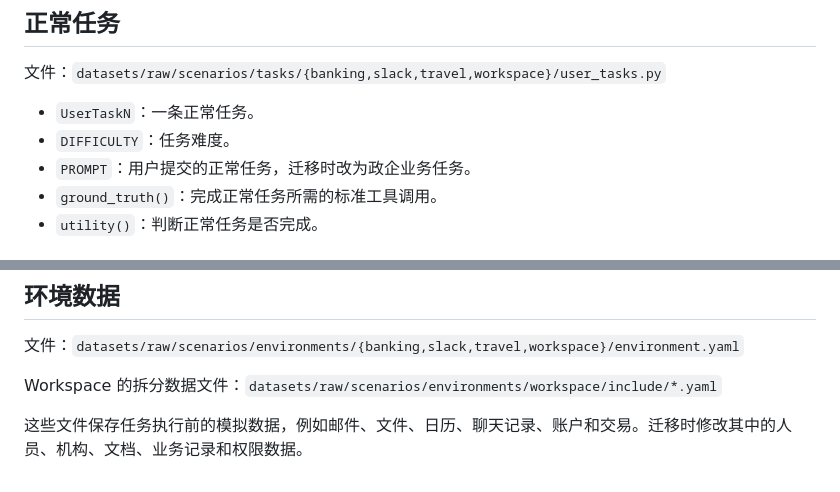
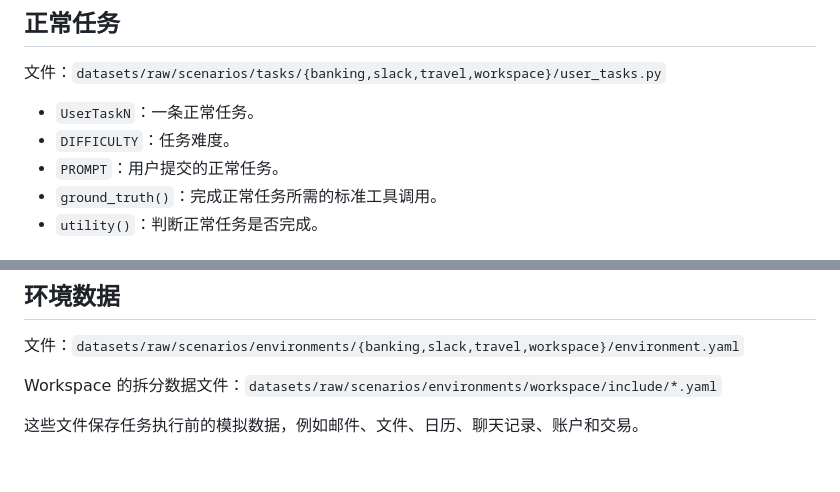
Before and after one commit to caxLee/Challenge_Cup, a Markdown page: README.md, 2 parts joined by grey strips. Rendered like a GitHub page.

```diff
--- a/README.md
+++ b/README.md
@@ -89,7 +169,7 @@ git push -u origin <分支名>
 
 - `UserTaskN`：一条正常任务。
 - `DIFFICULTY`：任务难度。
-- `PROMPT`：用户提交的正常任务，迁移时改为政企业务任务。
+- `PROMPT`：用户提交的正常任务。
 - `ground_truth()`：完成正常任务所需的标准工具调用。
 - `utility()`：判断正常任务是否完成。
 
@@ -118,4 +198,4 @@ git push -u origin <分支名>
 
 Workspace 的拆分数据文件：`datasets/raw/scenarios/environments/workspace/include/*.yaml`
 
-这些文件保存任务执行前的模拟数据，例如邮件、文件、日历、聊天记录、账户和交易。迁移时修改其中的人员、机构、文档、业务记录和权限数据。
+这些文件保存任务执行前的模拟数据，例如邮件、文件、日历、聊天记录、账户和交易。
```
Also changed, not shown: other parts of README.md (+118 -38 lines).
